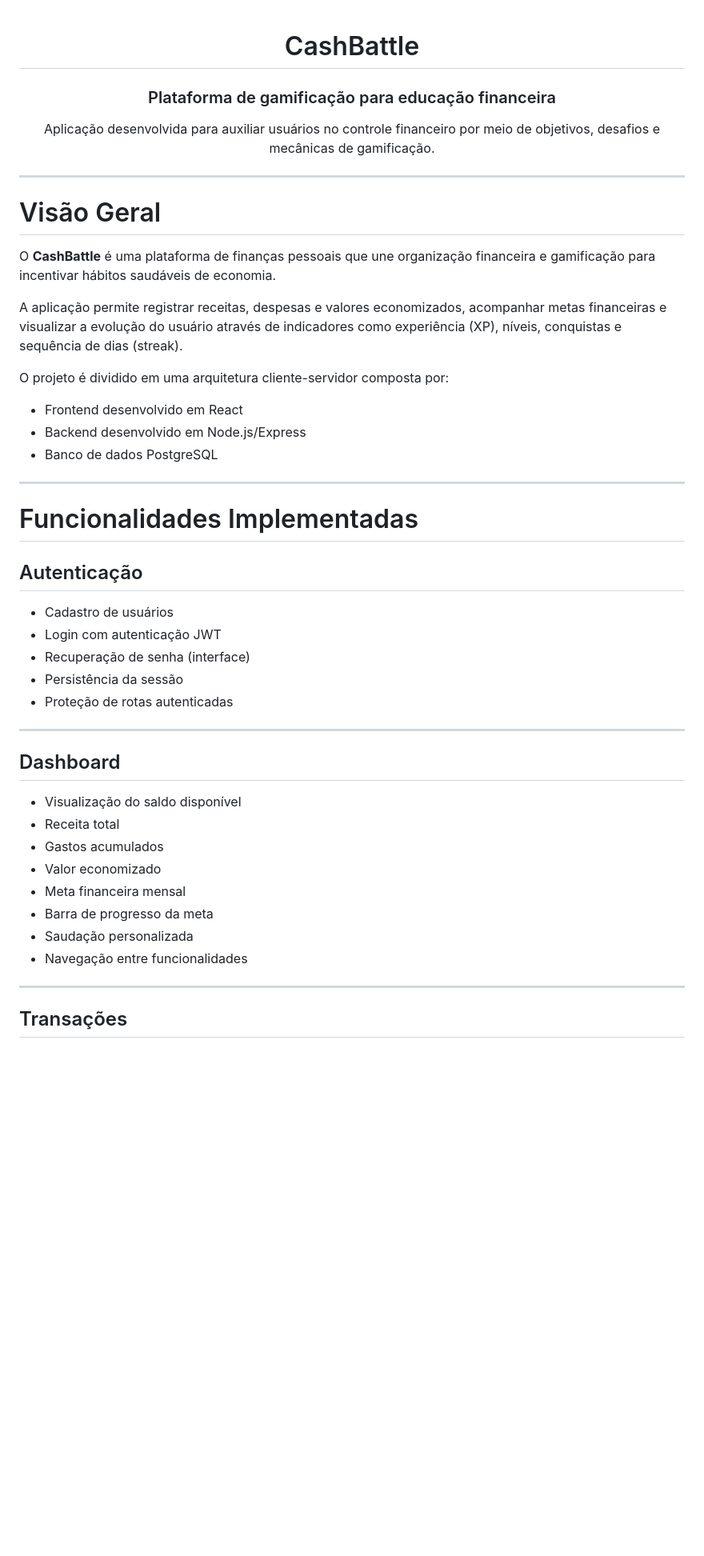
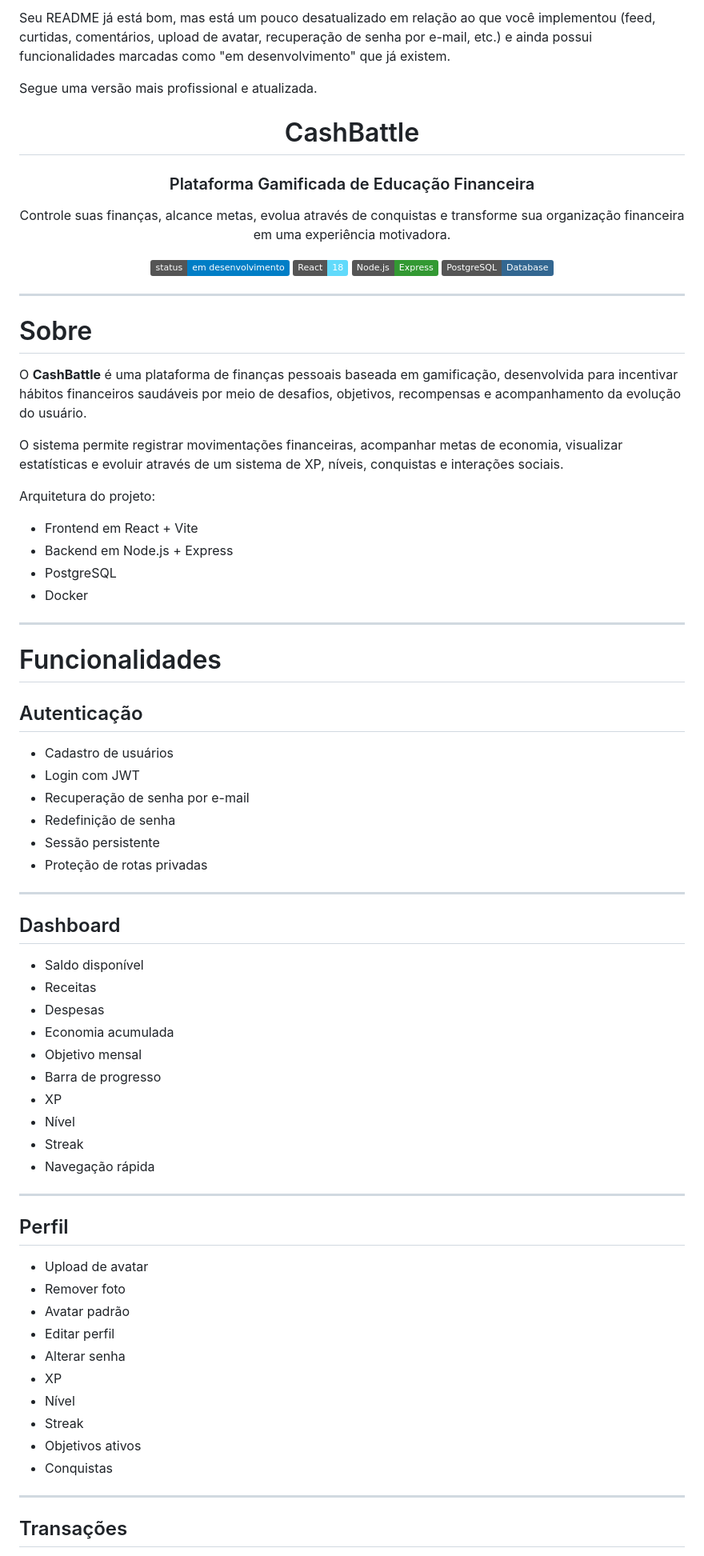
Before and after one commit to AxioDevStudio/CashBattle, a Markdown page: README.md, the part around one of its changes. Shown at 80% size. GitHub-like rendering; badges without logos; blank space fills up the shorter version.

```diff
--- a/README.md
+++ b/README.md
@@ -1,51 +1,79 @@
+Seu README já está bom, mas está um pouco desatualizado em relação ao que você implementou (feed, curtidas, comentários, upload de avatar, recuperação de senha por e-mail, etc.) e ainda possui funcionalidades marcadas como "em desenvolvimento" que já existem.
+
+Segue uma versão mais profissional e atualizada.
+
 <div align="center">
 
 # CashBattle
 
-### Plataforma de gamificação para educação financeira
+### Plataforma Gamificada de Educação Financeira
 
-Aplicação desenvolvida para auxiliar usuários no controle financeiro por meio de objetivos, desafios e mecânicas de gamificação.
+Controle suas finanças, alcance metas, evolua através de conquistas e transforme sua organização financeira em uma experiência motivadora.
+
+![Status](https://img.shields.io/badge/status-em%20desenvolvimento-blue)
+![React](https://img.shields.io/badge/React-18-61DAFB)
+![Node.js](https://img.shields.io/badge/Node.js-Express-339933)
+![PostgreSQL](https://img.shields.io/badge/PostgreSQL-Database-336791)
 
 </div>
 
 ---
 
-# Visão Geral
+# Sobre
 
-O **CashBattle** é uma plataforma de finanças pessoais que une organização financeira e gamificação para incentivar hábitos saudáveis de economia.
+O **CashBattle** é uma plataforma de finanças pessoais baseada em gamificação, desenvolvida para incentivar hábitos financeiros saudáveis por meio de desafios, objetivos, recompensas e acompanhamento da evolução do usuário.
 
-A aplicação permite registrar receitas, despesas e valores economizados, acompanhar metas financeiras e visualizar a evolução do usuário através de indicadores como experiência (XP), níveis, conquistas e sequência de dias (streak).
+O sistema permite registrar movimentações financeiras, acompanhar metas de economia, visualizar estatísticas e evoluir através de um sistema de XP, níveis, conquistas e interações sociais.
 
-O projeto é dividido em uma arquitetura cliente-servidor composta por:
+Arquitetura do projeto:
 
-- Frontend desenvolvido em React
-- Backend desenvolvido em Node.js/Express
-- Banco de dados PostgreSQL
+* Frontend em React + Vite
+* Backend em Node.js + Express
+* PostgreSQL
+* Docker
 
 ---
 
-# Funcionalidades Implementadas
+# Funcionalidades
 
 ## Autenticação
 
-- Cadastro de usuários
-- Login com autenticação JWT
-- Recuperação de senha (interface)
-- Persistência da sessão
-- Proteção de rotas autenticadas
+* Cadastro de usuários
+* Login com JWT
+* Recuperação de senha por e-mail
+* Redefinição de senha
+* Sessão persistente
+* Proteção de rotas privadas
 
 ---
 
 ## Dashboard
 
-- Visualização do saldo disponível
-- Receita total
-- Gastos acumulados
-- Valor economizado
-- Meta financeira mensal
-- Barra de progresso da meta
-- Saudação personalizada
-- Navegação entre funcionalidades
+* Saldo disponível
+* Receitas
+* Despesas
+* Economia acumulada
+* Objetivo mensal
+* Barra de progresso
+* XP
+* Nível
+* Streak
+* Navegação rápida
+
+---
+
+## Perfil
+
+* Upload de avatar
+* Remover foto
+* Avatar padrão
+* Editar perfil
+* Alterar senha
+* XP
+* Nível
+* Streak
+* Objetivos ativos
+* Conquistas
 
 ---
 
```
Also changed, not shown: other parts of README.md (+158 -147 lines).
